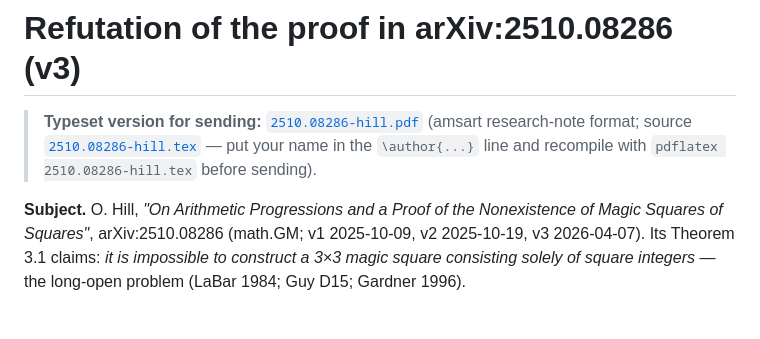
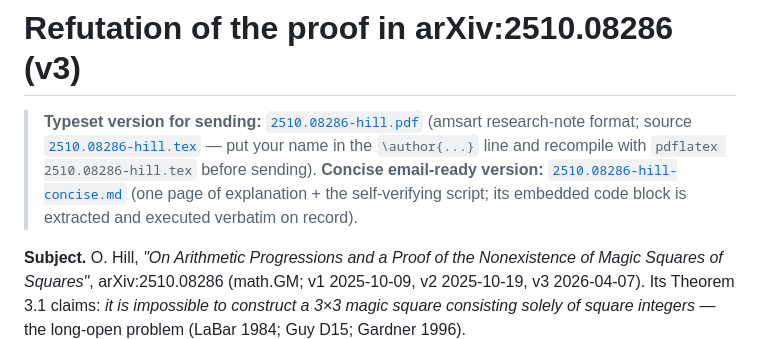
Before and after one commit to CosmicWill/magic-square-of-squares-3x3, a Markdown page: docs/refutations/2510.08286-hill.md, the part around the change. Drawn GitHub-style; blank space fills up the shorter version.

```diff
--- a/docs/refutations/2510.08286-hill.md
+++ b/docs/refutations/2510.08286-hill.md
@@ -4,6 +4,10 @@
 > (amsart research-note format; source [`2510.08286-hill.tex`](2510.08286-hill.tex)
 > — put your name in the `\author{...}` line and recompile with
 > `pdflatex 2510.08286-hill.tex` before sending).
+> **Concise email-ready version:**
+> [`2510.08286-hill-concise.md`](2510.08286-hill-concise.md)
+> (one page of explanation + the self-verifying script; its embedded
+> code block is extracted and executed verbatim on record).
 
 **Subject.** O. Hill, *"On Arithmetic Progressions and a Proof of the
 Nonexistence of Magic Squares of Squares"*, arXiv:2510.08286 (math.GM;
```
Also changed, not shown: docs/refutations/2510.08286-hill-concise.md (added, +109 -0 lines).
